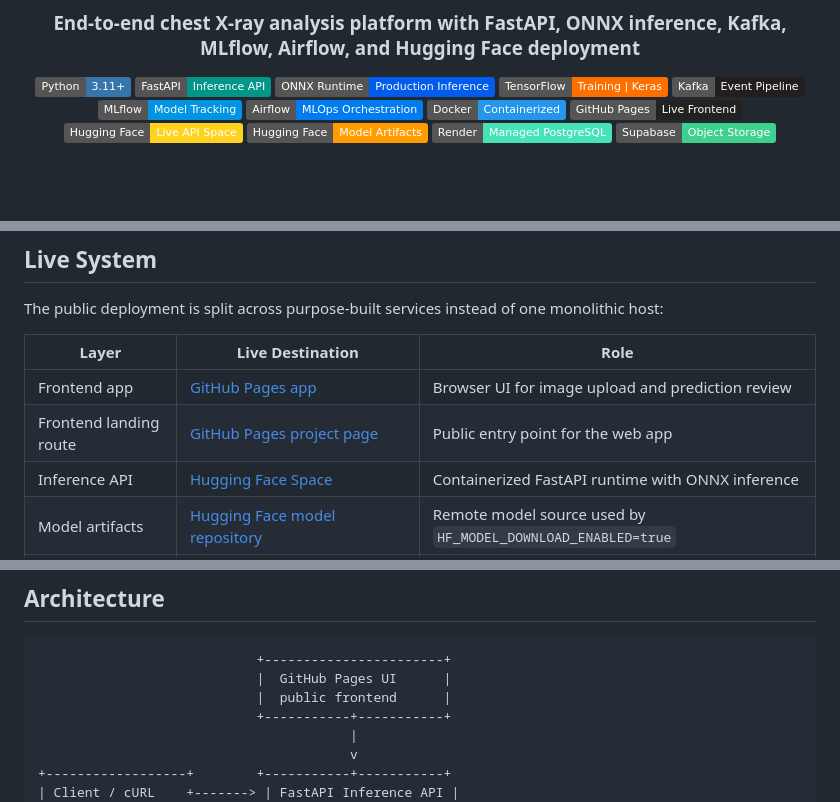
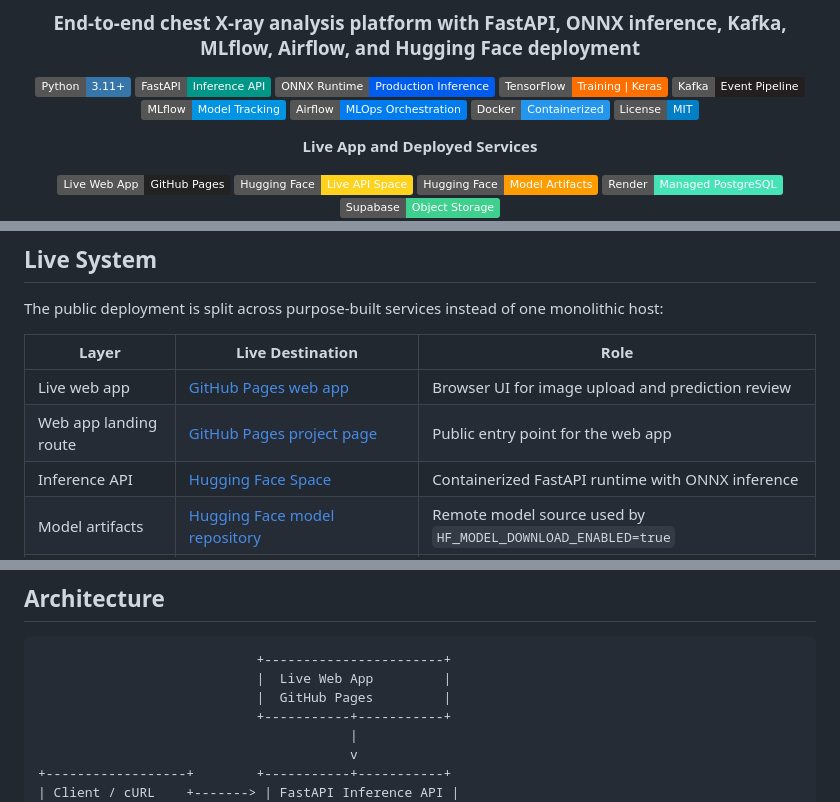
Before and after one commit to a1mohamad/lung-disease-detection-app, a Markdown page: README.md, 3 parts joined by grey strips. GitHub-like rendering; badges without logos; blank space fills up the shorter version.

Commit message:
readme: update README.md with new badge links and improved service descriptions

````diff
--- a/README.md
+++ b/README.md
@@ -12,7 +12,11 @@
 [![MLflow](https://img.shields.io/badge/MLflow-Model%20Tracking-0194E2)](https://mlflow.org/)
 [![Airflow](https://img.shields.io/badge/Airflow-MLOps%20Orchestration-017CEE?logo=apacheairflow&logoColor=white)](https://airflow.apache.org/)
 [![Docker](https://img.shields.io/badge/Docker-Containerized-2496ED?logo=docker&logoColor=white)](https://www.docker.com/)
-[![GitHub Pages](https://img.shields.io/badge/GitHub%20Pages-Live%20Frontend-222222?logo=githubpages&logoColor=white)](https://a1mohamad.github.io/apps/lung-disease-detection/)
+[![License](https://img.shields.io/badge/License-MIT-blue)](LICENSE)
+
+**Live App and Deployed Services**
+
+[![Live Web App](https://img.shields.io/badge/Live%20Web%20App-GitHub%20Pages-222222?logo=githubpages&logoColor=white)](https://a1mohamad.github.io/apps/lung-disease-detection/app)
 [![Hugging Face Space](https://img.shields.io/badge/Hugging%20Face-Live%20API%20Space-FFD21E?logo=huggingface&logoColor=black)](https://huggingface.co/spaces/a1mohamadd/lung-disease-detection-api)
 [![HF Model Hub](https://img.shields.io/badge/Hugging%20Face-Model%20Artifacts-FF9D00?logo=huggingface&logoColor=black)](https://huggingface.co/a1mohamadd/lung-disease-detection)
 [![Render PostgreSQL](https://img.shields.io/badge/Render-Managed%20PostgreSQL-46E3B7?logo=render&logoColor=black)](https://render.com/docs/databases)
@@ -73,8 +80,8 @@ The public deployment is split across purpose-built services instead of one mono
 
 | Layer | Live Destination | Role |
 |---|---|---|
-| Frontend app | [GitHub Pages app](https://a1mohamad.github.io/apps/lung-disease-detection/app) | Browser UI for image upload and prediction review |
-| Frontend landing route | [GitHub Pages project page](https://a1mohamad.github.io/apps/lung-disease-detection/) | Public entry point for the web app |
+| Live web app | [GitHub Pages web app](https://a1mohamad.github.io/apps/lung-disease-detection/app) | Browser UI for image upload and prediction review |
+| Web app landing route | [GitHub Pages project page](https://a1mohamad.github.io/apps/lung-disease-detection/) | Public entry point for the web app |
 | Inference API | [Hugging Face Space](https://huggingface.co/spaces/a1mohamadd/lung-disease-detection-api) | Containerized FastAPI runtime with ONNX inference |
 | Model artifacts | [Hugging Face model repository](https://huggingface.co/a1mohamadd/lung-disease-detection) | Remote model source used by `HF_MODEL_DOWNLOAD_ENABLED=true` |
 | Prediction database | [Render PostgreSQL](https://render.com/docs/databases) | Managed Postgres backing normalized prediction logs |
@@ -210,8 +217,8 @@ This makes runtime behavior auditable and avoids hard-coding model-specific deta
 
 ```text
                             +-----------------------+
-                            |  GitHub Pages UI      |
-                            |  public frontend      |
+                            |  Live Web App         |
+                            |  GitHub Pages         |
                             +-----------+-----------+
                                         |
                                         v
````
Also changed, not shown: other parts of README.md (+8 -5 lines).
